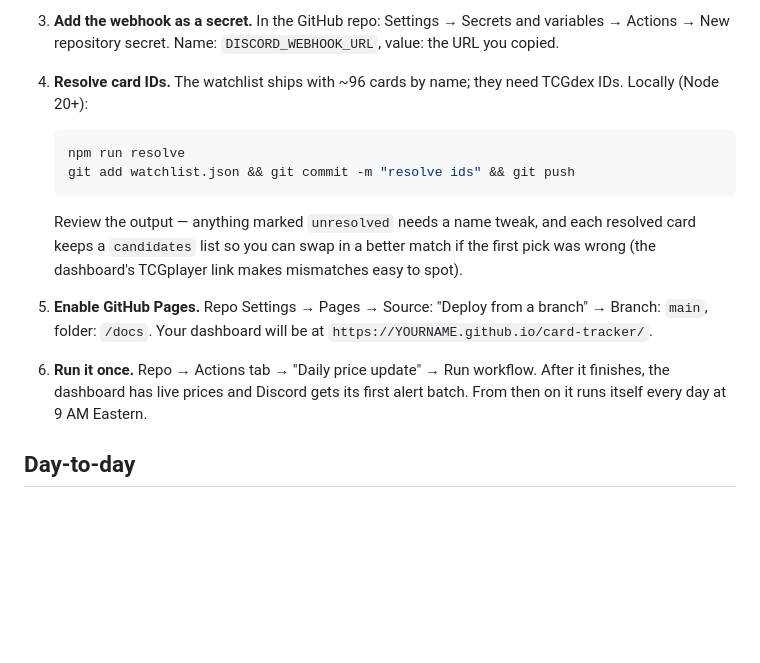
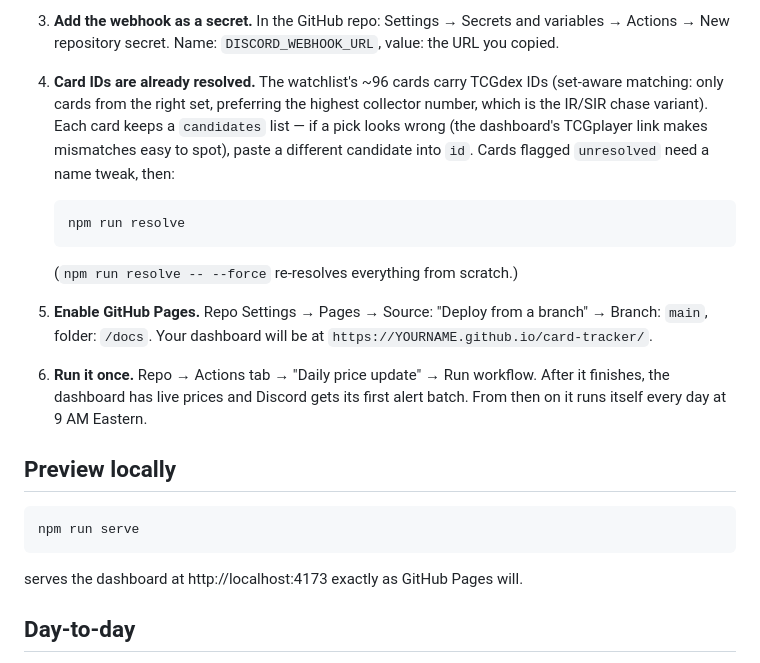
Before and after one commit to LoganCraft23/card-tracker, a Markdown page: README.md, the part around the change. GitHub-like rendering; blank space fills up the shorter version.

Commit message:
Update README for resolved watchlist and local preview

````diff
--- a/README.md
+++ b/README.md
@@ -29,16 +29,16 @@ any card flipped to BUY or SELL. GitHub Pages serves the dashboard.
    variables → Actions → New repository secret. Name: `DISCORD_WEBHOOK_URL`,
    value: the URL you copied.
 
-4. **Resolve card IDs.** The watchlist ships with ~96 cards by name; they need
-   TCGdex IDs. Locally (Node 20+):
+4. **Card IDs are already resolved.** The watchlist's ~96 cards carry TCGdex
+   IDs (set-aware matching: only cards from the right set, preferring the
+   highest collector number, which is the IR/SIR chase variant). Each card
+   keeps a `candidates` list — if a pick looks wrong (the dashboard's
+   TCGplayer link makes mismatches easy to spot), paste a different candidate
+   into `id`. Cards flagged `unresolved` need a name tweak, then:
    ```bash
    npm run resolve
-   git add watchlist.json && git commit -m "resolve ids" && git push
    ```
-   Review the output — anything marked `unresolved` needs a name tweak, and
-   each resolved card keeps a `candidates` list so you can swap in a better
-   match if the first pick was wrong (the dashboard's TCGplayer link makes
-   mismatches easy to spot).
+   (`npm run resolve -- --force` re-resolves everything from scratch.)
 
 5. **Enable GitHub Pages.** Repo Settings → Pages → Source: "Deploy from a
    branch" → Branch: `main`, folder: `/docs`. Your dashboard will be at
@@ -47,6 +47,14 @@ any card flipped to BUY or SELL. GitHub Pages serves the dashboard.
 6. **Run it once.** Repo → Actions tab → "Daily price update" → Run workflow.
    After it finishes, the dashboard has live prices and Discord gets its first
    alert batch. From then on it runs itself every day at 9 AM Eastern.
+
+## Preview locally
+
+```bash
+npm run serve
+```
+
+serves the dashboard at http://localhost:4173 exactly as GitHub Pages will.
 
 ## Day-to-day
 
````
